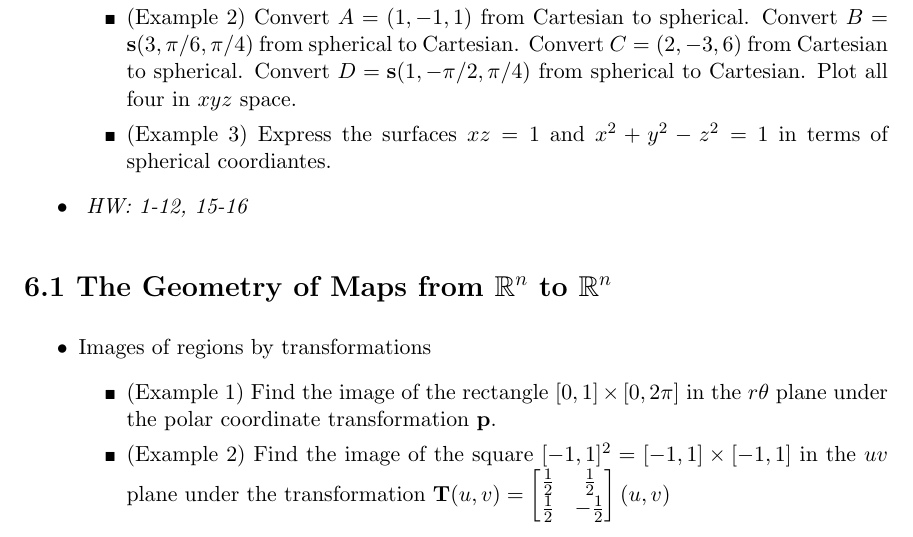
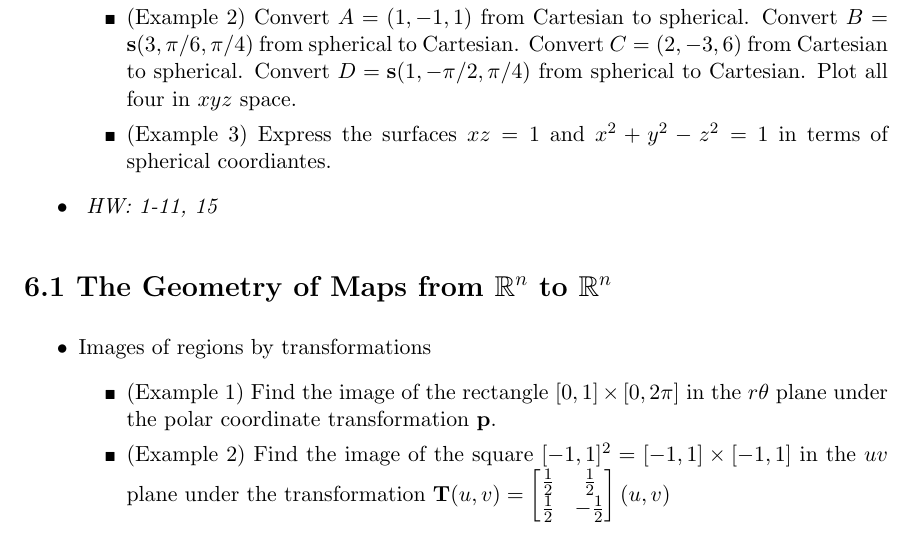
Before and after one commit to StevenClontz/teaching-2016-spring-math-2242, a LaTeX document (course-outline-2242.tex): part of page 12 of 16, cut so that both start at the same text. Compiled offline with pdfLaTeX.

Commit message:
update notes, add lecture notes

```diff
--- a/course-outline-2242.tex
+++ b/course-outline-2242.tex
@@ -1134,7 +1134,7 @@
             in terms of spherical coordiantes.
     \end{itemize}
   \item\textit{
-    HW: 1-12, 15-16
+    HW: 1-11, 15
   }
 \end{itemize}
 
```
Also changed, not shown: course-outline-2242.pdf, lecture-notes/20160330.pdf (added).
